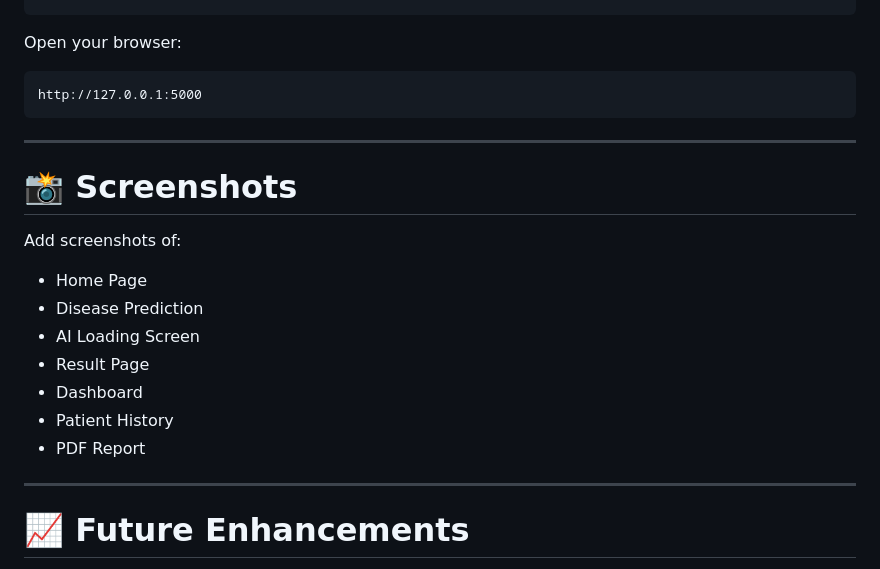
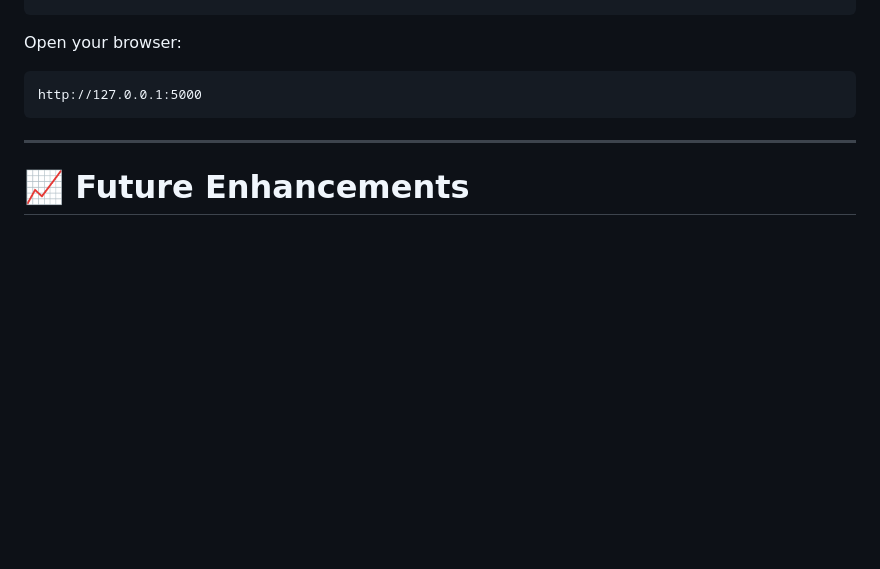
Before and after one commit to Sridhar-manukonda23/Disease-Prediction-Patient-Profiling-System, a Markdown page: README.md, the part around the change. Rendered like a GitHub page; blank space fills up the shorter version.

```diff
--- a/README.md
+++ b/README.md
@@ -270,20 +270,6 @@ http://127.0.0.1:5000
 
 ---
 
-# 📸 Screenshots
-
-Add screenshots of:
-
-* Home Page
-* Disease Prediction
-* AI Loading Screen
-* Result Page
-* Dashboard
-* Patient History
-* PDF Report
-
----
-
 # 📈 Future Enhancements
 
 * User Authentication
```
